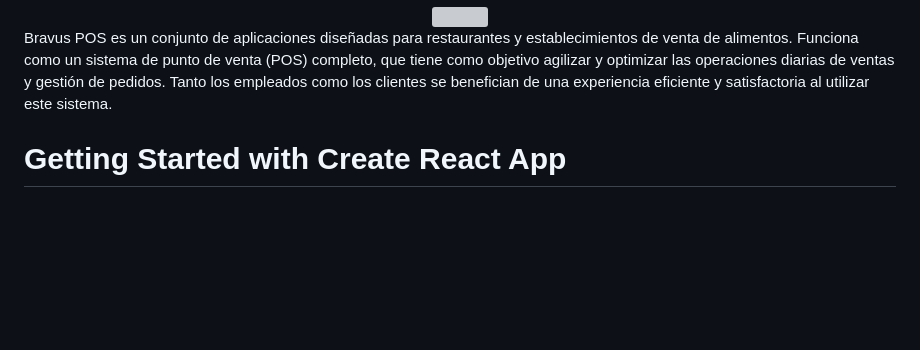
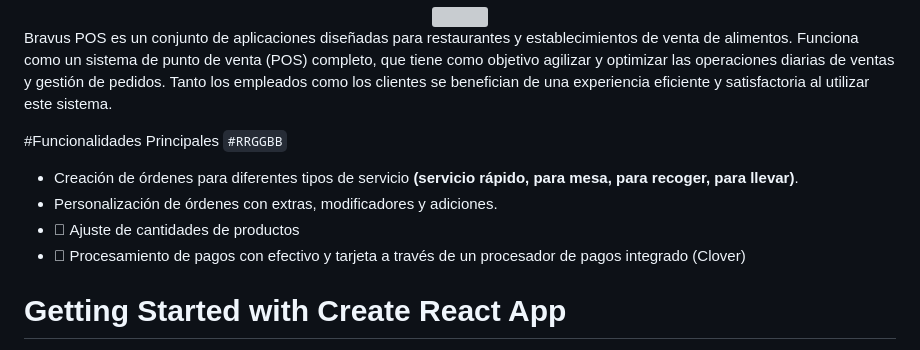
Before and after one commit to CristiamMontoya4/prueba, a Markdown page: README.md, the part around the change. Drawn GitHub-style; blank space fills up the shorter version; grey boxes are pictures that could not be loaded.

```diff
--- a/README.md
+++ b/README.md
@@ -8,6 +8,13 @@
 </center>
 
 Bravus POS es un conjunto de aplicaciones diseñadas para restaurantes y establecimientos de venta de alimentos. Funciona como un sistema de punto de venta (POS) completo, que tiene como objetivo agilizar y optimizar las operaciones diarias de ventas y gestión de pedidos. Tanto los empleados como los clientes se benefician de una experiencia eficiente y satisfactoria al utilizar este sistema.
+
+#Funcionalidades Principales `#RRGGBB`
+
+- Creación de órdenes para diferentes tipos de servicio **(servicio rápido, para mesa, para recoger, para llevar)**.
+- Personalización de órdenes con extras, modificadores y adiciones.
+- 	Ajuste de cantidades de productos
+- 	Procesamiento de pagos con efectivo y tarjeta a través de un procesador de pagos integrado (Clover)
 
 
 # Getting Started with Create React App
```
